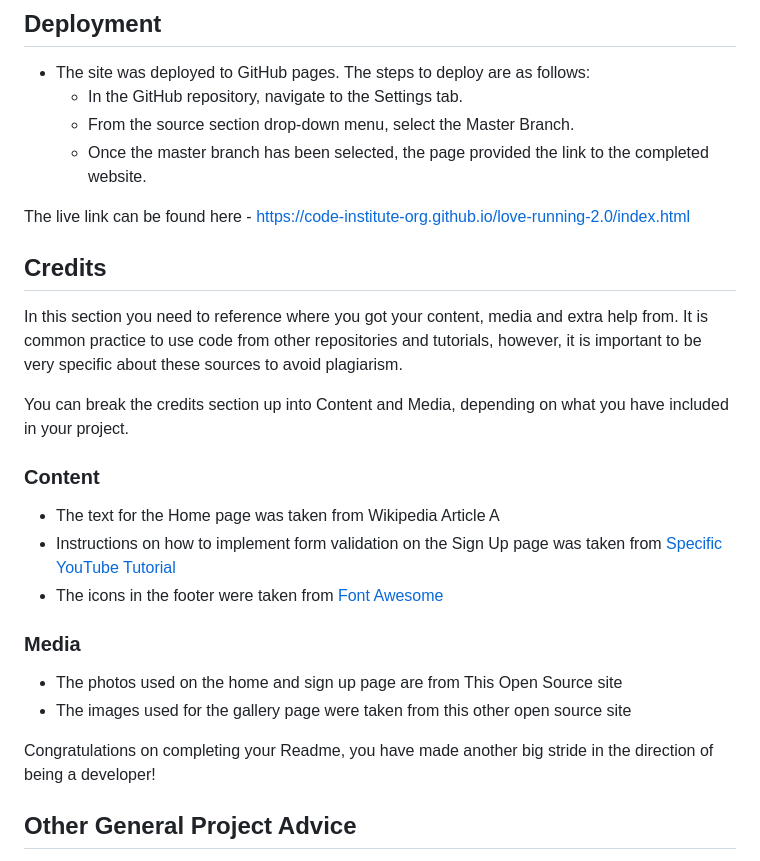
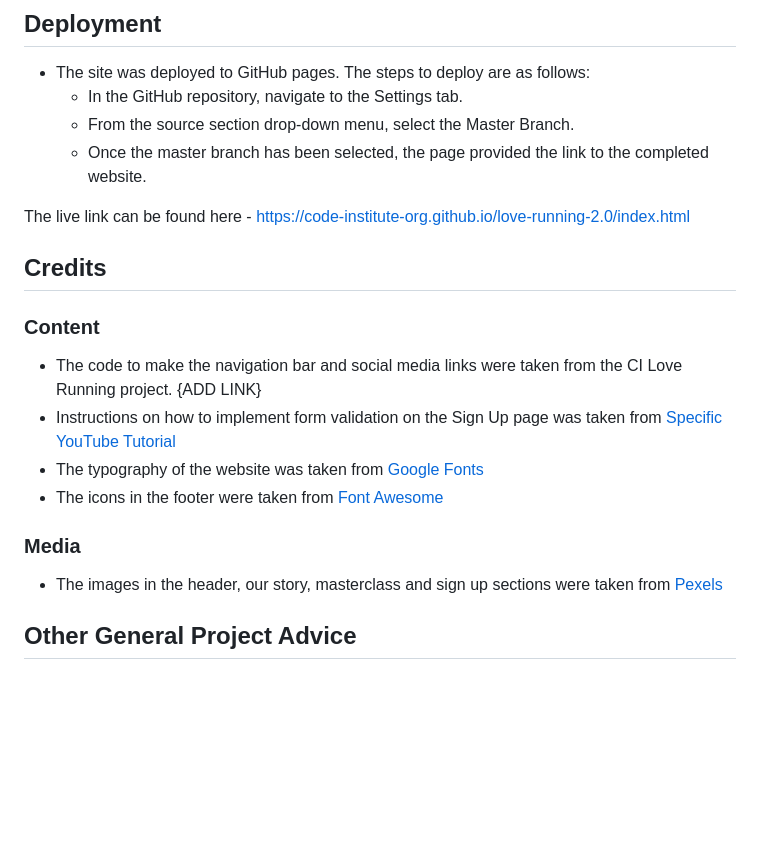
Before and after one commit to solegarciacoach/project-1-buenavida, a Markdown page: README.md, the part around the change. GitHub-like rendering; blank space fills up the shorter version.

Commit message:
added the credits section to the README.md file

```diff
--- a/README.md
+++ b/README.md
@@ -95,26 +95,18 @@ The website aims to convert users into masterclass participants.
 
 The live link can be found here - https://code-institute-org.github.io/love-running-2.0/index.html
 
-
 ## Credits
-
-In this section you need to reference where you got your content, media and extra help from. It is common practice to use code from other repositories and tutorials, however, it is important to be very specific about these sources to avoid plagiarism.
-
-You can break the credits section up into Content and Media, depending on what you have included in your project.
 
 ### Content
 
-- The text for the Home page was taken from Wikipedia Article A
+- The code to make the navigation bar and social media links were taken from the CI Love Running project. {ADD LINK}
 - Instructions on how to implement form validation on the Sign Up page was taken from [Specific YouTube Tutorial](https://www.youtube.com/)
+- The typography of the website was taken from [Google Fonts](https://fonts.google.com/)
 - The icons in the footer were taken from [Font Awesome](https://fontawesome.com/)
 
 ### Media
 
-- The photos used on the home and sign up page are from This Open Source site
-- The images used for the gallery page were taken from this other open source site
-
-
-Congratulations on completing your Readme, you have made another big stride in the direction of being a developer!
+- The images in the header, our story, masterclass and sign up sections were taken from [Pexels](https://www.pexels.com/)
 
 ## Other General Project Advice
 
```
